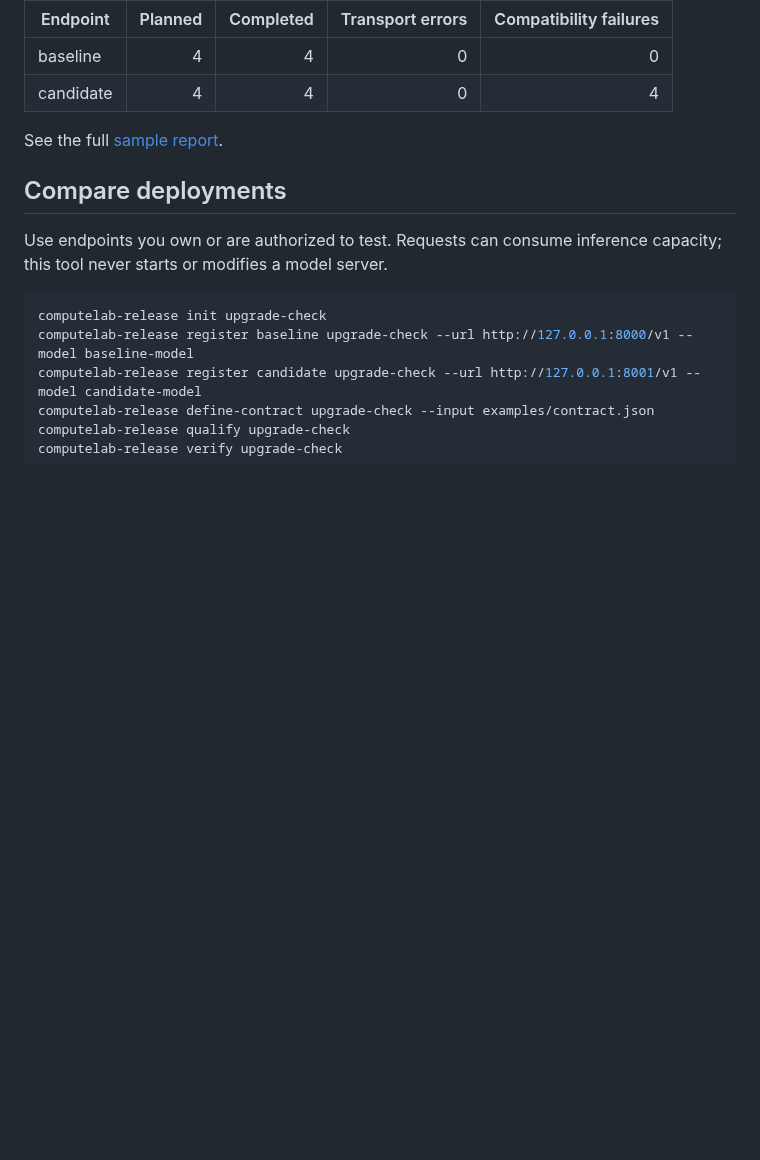
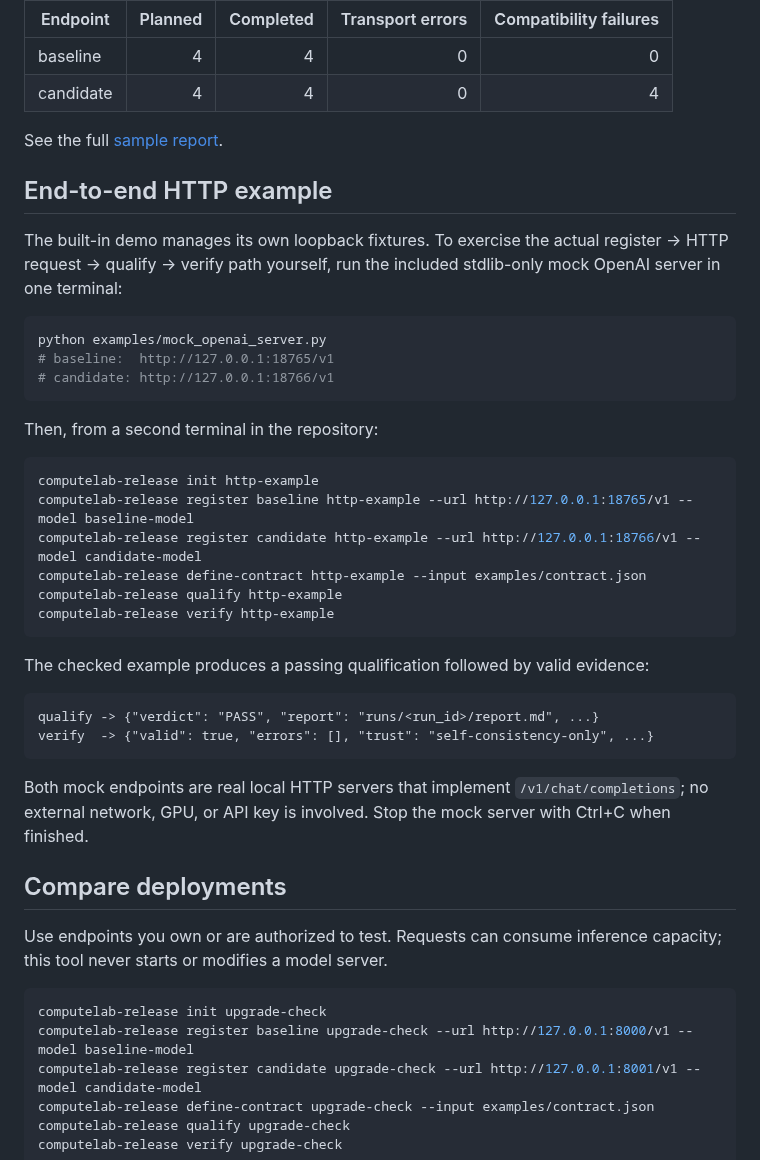
Before and after one commit to Smkzz/computelab-release-assurance, a Markdown page: README.md, the part around one of its changes. GitHub-like rendering; blank space fills up the shorter version.

````diff
--- a/README.md
+++ b/README.md
@@ -116,6 +130,36 @@ A report is ordinary Markdown. The included synthetic regression renders like th
 | candidate | 4 | 4 | 0 | 4 |
 
 See the full [sample report](examples/report.md).
+
+## End-to-end HTTP example
+
+The built-in demo manages its own loopback fixtures. To exercise the actual register → HTTP request → qualify → verify path yourself, run the included stdlib-only mock OpenAI server in one terminal:
+
+```sh
+python examples/mock_openai_server.py
+# baseline:  http://127.0.0.1:18765/v1
+# candidate: http://127.0.0.1:18766/v1
+```
+
+Then, from a second terminal in the repository:
+
+```sh
+computelab-release init http-example
+computelab-release register baseline http-example --url http://127.0.0.1:18765/v1 --model baseline-model
+computelab-release register candidate http-example --url http://127.0.0.1:18766/v1 --model candidate-model
+computelab-release define-contract http-example --input examples/contract.json
+computelab-release qualify http-example
+computelab-release verify http-example
+```
+
+The checked example produces a passing qualification followed by valid evidence:
+
+```text
+qualify -> {"verdict": "PASS", "report": "runs/<run_id>/report.md", ...}
+verify  -> {"valid": true, "errors": [], "trust": "self-consistency-only", ...}
+```
+
+Both mock endpoints are real local HTTP servers that implement `/v1/chat/completions`; no external network, GPU, or API key is involved. Stop the mock server with Ctrl+C when finished.
 
 ## Compare deployments
 
````
Also changed, not shown: other parts of README.md (+15 -1 lines), CHANGELOG.md (+1 -0 lines), docs/demo-terminal.png (added), 2 other files.
